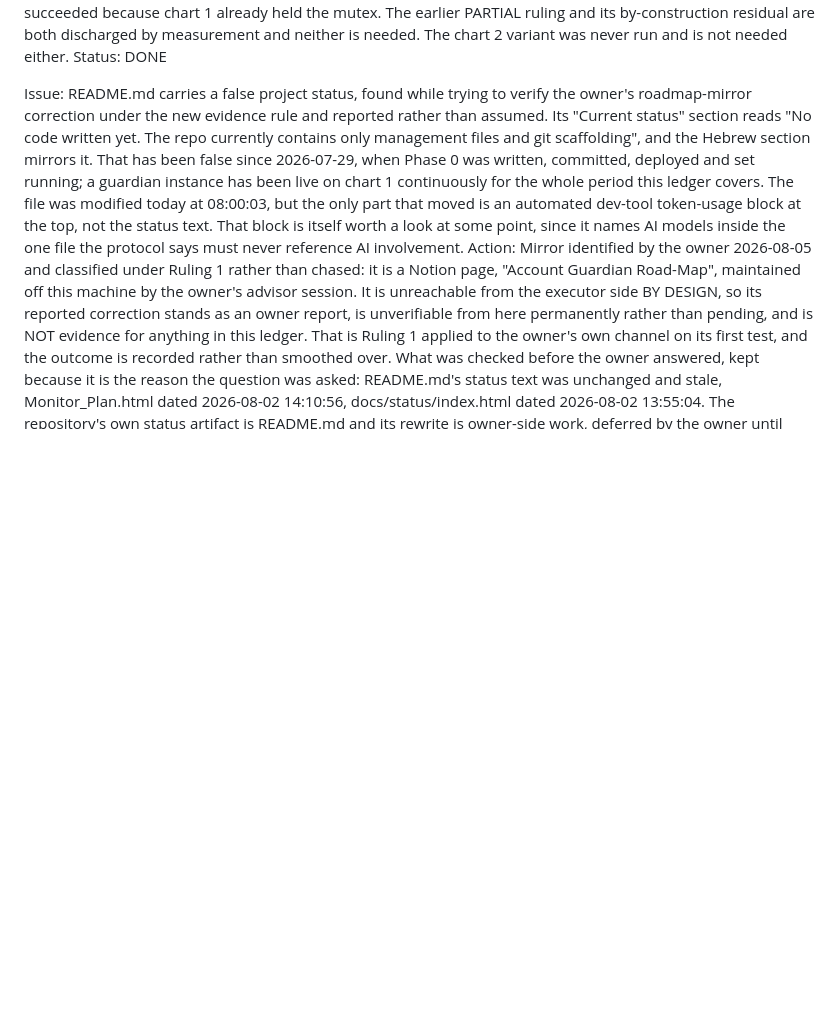
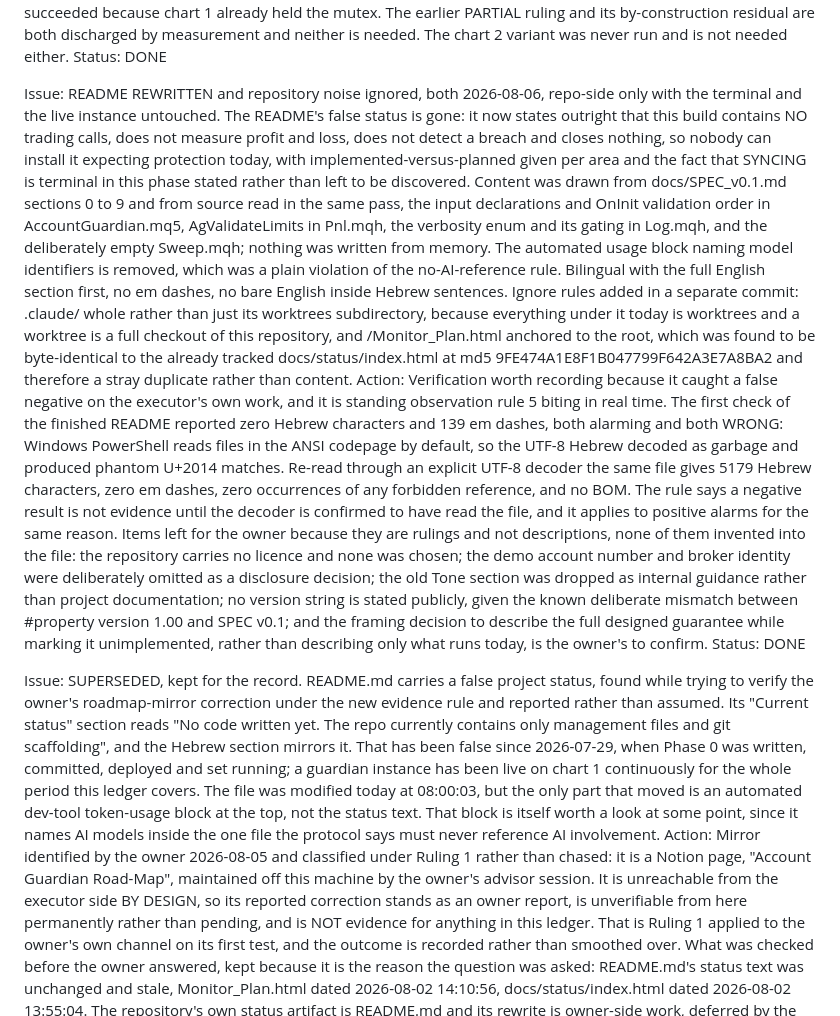
Before and after one commit to www8351/Account_Guardian, a Markdown page: LEDGER.md, the part around the change. Rendered like a GitHub page; blank space fills up the shorter version.

Commit message:
ledger: readme rewritten, repo noise ignored, decoder false negative recorded
Closes the stale-status finding. Records what was drawn from the SPEC and source rather than memory, and that the token block naming model identifiers is gone.

Records standing rule 5 biting on the executor's own verification: the first check of the finished README reported zero Hebrew and 139 em dashes, both wrong, because Windows PowerShell reads in the ANSI codepage by default. An explicit UTF-8 decoder gives 5179 Hebrew characters and zero em dashes. A negative is not evidence until the decoder is confirmed, and the same holds for a positive alarm.

Five items left explicitly to the owner as rulings rather than descriptions: licence, disclosure of the demo account and broker, the dropped Tone section, the public version string, and whether the readme should describe the full designed guarantee marked unimplemented or only what runs today.

```diff
--- a/LEDGER.md
+++ b/LEDGER.md
@@ -30,7 +30,11 @@ Issue:  a9_optional_bad PROVEN WHOLE 2026-08-06, and the enum question that bloc
 Action: None. The route used is the one ruled available the same day: the Load button exists in the properties dialog of a RUNNING EA, so the vector entered as an in-place re-init that succeeded because chart 1 already held the mutex. The earlier PARTIAL ruling and its by-construction residual are both discharged by measurement and neither is needed. The chart 2 variant was never run and is not needed either.
 Status: DONE
 
-Issue:  README.md carries a false project status, found while trying to verify the owner's roadmap-mirror correction under the new evidence rule and reported rather than assumed. Its "Current status" section reads "No code written yet. The repo currently contains only management files and git scaffolding", and the Hebrew section mirrors it. That has been false since 2026-07-29, when Phase 0 was written, committed, deployed and set running; a guardian instance has been live on chart 1 continuously for the whole period this ledger covers. The file was modified today at 08:00:03, but the only part that moved is an automated dev-tool token-usage block at the top, not the status text. That block is itself worth a look at some point, since it names AI models inside the one file the protocol says must never reference AI involvement.
+Issue:  README REWRITTEN and repository noise ignored, both 2026-08-06, repo-side only with the terminal and the live instance untouched. The README's false status is gone: it now states outright that this build contains NO trading calls, does not measure profit and loss, does not detect a breach and closes nothing, so nobody can install it expecting protection today, with implemented-versus-planned given per area and the fact that SYNCING is terminal in this phase stated rather than left to be discovered. Content was drawn from docs/SPEC_v0.1.md sections 0 to 9 and from source read in the same pass, the input declarations and OnInit validation order in AccountGuardian.mq5, AgValidateLimits in Pnl.mqh, the verbosity enum and its gating in Log.mqh, and the deliberately empty Sweep.mqh; nothing was written from memory. The automated usage block naming model identifiers is removed, which was a plain violation of the no-AI-reference rule. Bilingual with the full English section first, no em dashes, no bare English inside Hebrew sentences. Ignore rules added in a separate commit: .claude/ whole rather than just its worktrees subdirectory, because everything under it today is worktrees and a worktree is a full checkout of this repository, and /Monitor_Plan.html anchored to the root, which was found to be byte-identical to the already tracked docs/status/index.html at md5 9FE474A1E8F1B047799F642A3E7A8BA2 and therefore a stray duplicate rather than content.
+Action: Verification worth recording because it caught a false negative on the executor's own work, and it is standing observation rule 5 biting in real time. The first check of the finished README reported zero Hebrew characters and 139 em dashes, both alarming and both WRONG: Windows PowerShell reads files in the ANSI codepage by default, so the UTF-8 Hebrew decoded as garbage and produced phantom U+2014 matches. Re-read through an explicit UTF-8 decoder the same file gives 5179 Hebrew characters, zero em dashes, zero occurrences of any forbidden reference, and no BOM. The rule says a negative result is not evidence until the decoder is confirmed to have read the file, and it applies to positive alarms for the same reason. Items left for the owner because they are rulings and not descriptions, none of them invented into the file: the repository carries no licence and none was chosen; the demo account number and broker identity were deliberately omitted as a disclosure decision; the old Tone section was dropped as internal guidance rather than project documentation; no version string is stated publicly, given the known deliberate mismatch between #property version 1.00 and SPEC v0.1; and the framing decision to describe the full designed guarantee while marking it unimplemented, rather than describing only what runs today, is the owner's to confirm.
+Status: DONE
+
+Issue:  SUPERSEDED, kept for the record. README.md carries a false project status, found while trying to verify the owner's roadmap-mirror correction under the new evidence rule and reported rather than assumed. Its "Current status" section reads "No code written yet. The repo currently contains only management files and git scaffolding", and the Hebrew section mirrors it. That has been false since 2026-07-29, when Phase 0 was written, committed, deployed and set running; a guardian instance has been live on chart 1 continuously for the whole period this ledger covers. The file was modified today at 08:00:03, but the only part that moved is an automated dev-tool token-usage block at the top, not the status text. That block is itself worth a look at some point, since it names AI models inside the one file the protocol says must never reference AI involvement.
 Action: Mirror identified by the owner 2026-08-05 and classified under Ruling 1 rather than chased: it is a Notion page, "Account Guardian Road-Map", maintained off this machine by the owner's advisor session. It is unreachable from the executor side BY DESIGN, so its reported correction stands as an owner report, is unverifiable from here permanently rather than pending, and is NOT evidence for anything in this ledger. That is Ruling 1 applied to the owner's own channel on its first test, and the outcome is recorded rather than smoothed over. What was checked before the owner answered, kept because it is the reason the question was asked: README.md's status text was unchanged and stale, Monitor_Plan.html dated 2026-08-02 14:10:56, docs/status/index.html dated 2026-08-02 13:55:04. The repository's own status artifact is README.md and its rewrite is owner-side work, deferred by the owner until after the A7 and A9 batch. The stale-status finding above stands open until that rewrite lands.
 Status: OPEN, README rewrite deferred to owner, mirror closed as out of scope
 
```
